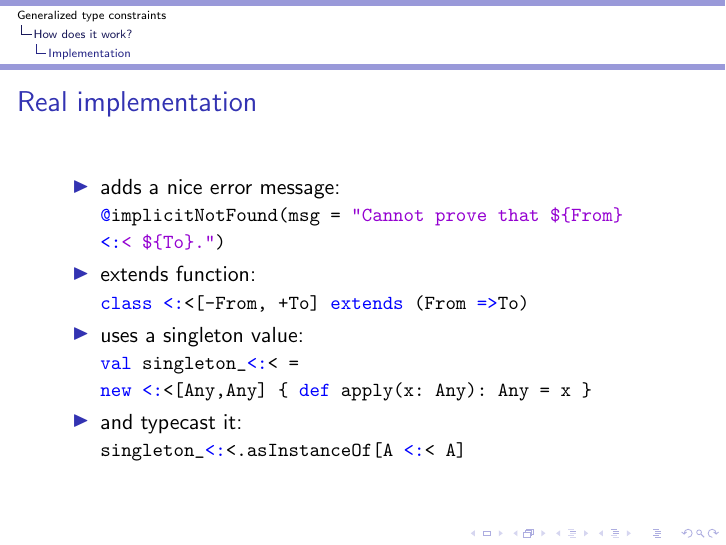
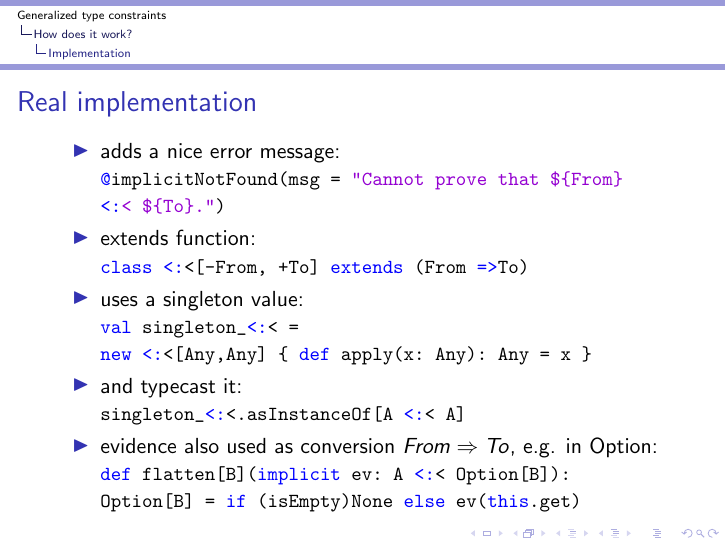
Before and after one commit to Stefanqn/ScalaTypeConstraints, LaTeX slides (slides/main.tex): page 18 of 20. Compiled offline with pdfLaTeX.

Commit message:
minor additions

```diff
--- a/slides/main.tex
+++ b/slides/main.tex
@@ -205,6 +205,9 @@ tupleIfSubtype(new Apple(), new Fruit())(<::<.conforms[Apple])
 \lstinline{new <:<[Any,Any] \{ def apply(x: Any): Any = x \}}
 \item and typecast it:\\
 \lstinline{singleton_<:<.asInstanceOf[A <:< A]}
+\item evidence also used as conversion $From \Rightarrow To$, e.g. in Option: \newline
+\lstinline{def flatten[B](implicit ev: A <:< Option[B]): Option[B] =
+if (isEmpty) None else ev(this.get)}
 \end{itemize}
 \end{frame}
 
```
Also changed, not shown: slides/main.tex (2 more changed lines), 1 other file.
